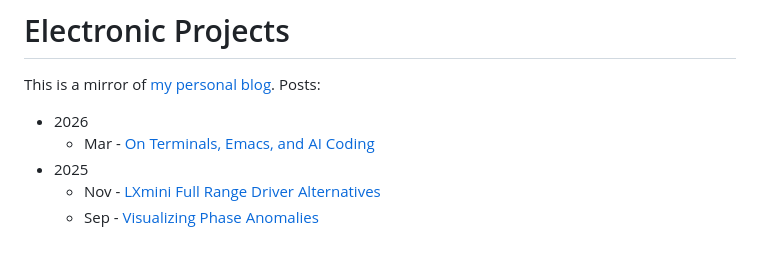
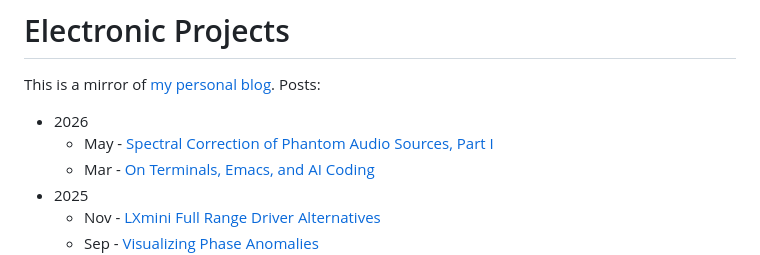
Before and after one commit to mnaganov/mnaganov.github.io, a Markdown page: README.md, the part around the change. Rendered like a GitHub page.

```diff
--- a/README.md
+++ b/README.md
@@ -3,6 +3,7 @@
 This is a mirror of [my personal blog](https://melp242.blogspot.com/). Posts:
 
 * 2026
+  - May - [Spectral Correction of Phantom Audio Sources, Part I](2026/05/spectral-correction-of-phantom-audio.md)
   - Mar - [On Terminals, Emacs, and AI Coding](2026/03/on-terminals-emacs-and-ai-coding.md)
 * 2025
   - Nov - [LXmini Full Range Driver Alternatives](2025/11/lxmini-full-range-driver-alternatives.md)
```
Also changed, not shown: 2026/05/spectral-correction-of-phantom-audio.md (+119 -86 lines).
